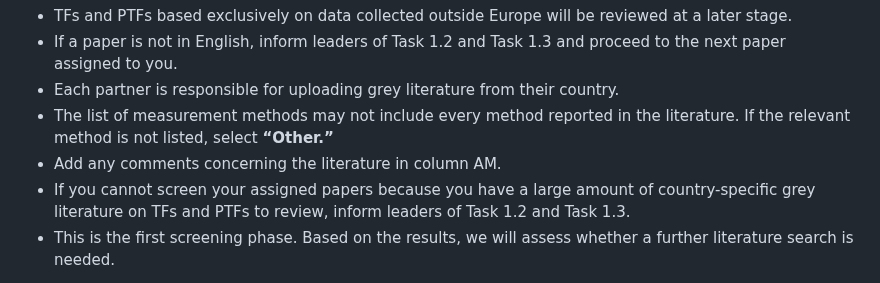
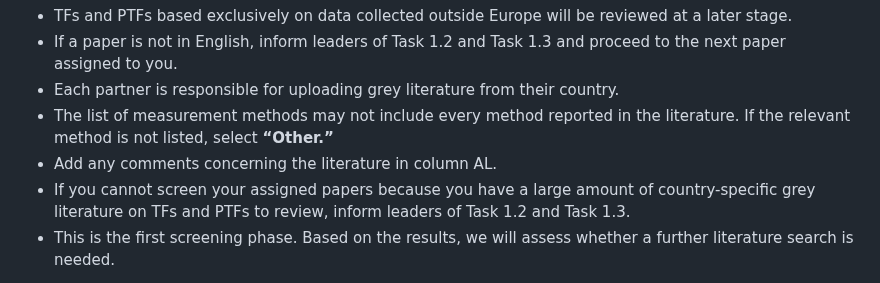
Before and after one commit to soilharmony/wp1-literature-review, a Markdown page: README.md, the part around the change. GitHub-like rendering.

Commit message:
change column AM->AL

```diff
--- a/README.md
+++ b/README.md
@@ -52,7 +52,7 @@ A literature search of online available published articles has been performed by
 - If a paper is not in English, inform leaders of Task 1.2 and Task 1.3 and proceed to the next paper assigned to you.
 - Each partner is responsible for uploading grey literature from their country.
 - The list of measurement methods may not include every method reported in the literature. If the relevant method is not listed, select **“Other.”**
-- Add any comments concerning the literature in column AM.
+- Add any comments concerning the literature in column AL.
 - If you cannot screen your assigned papers because you have a large amount of country-specific grey literature on TFs and PTFs to review, inform leaders of Task 1.2 and Task 1.3.
 - This is the first screening phase. Based on the results, we will assess whether a further literature search is needed.
 
```
